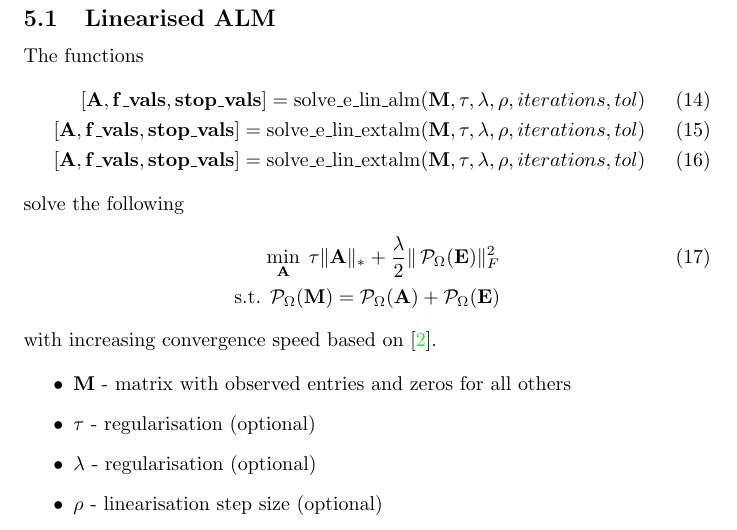
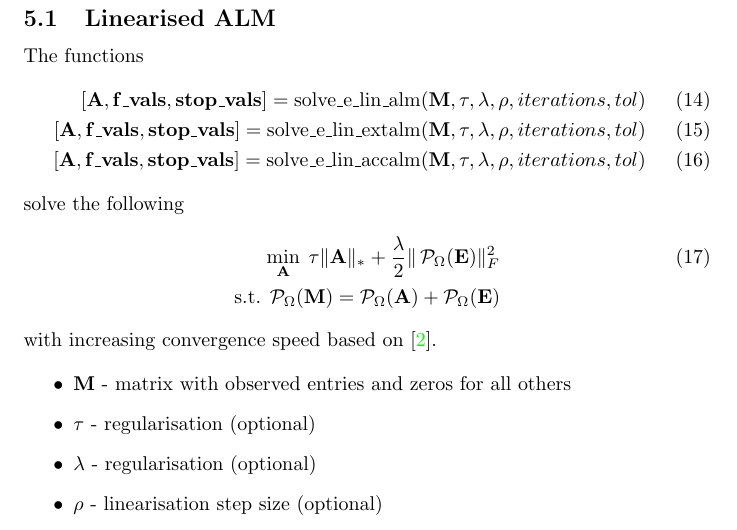
Before and after one commit to luhairong11/MCKit, a LaTeX document (manual/manual.tex): part of page 5 of 6, cut so that both start at the same text. Compiled offline with pdfLaTeX.

Commit message:
Fixed minor error in manual

```diff
--- a/manual/manual.tex
+++ b/manual/manual.tex
@@ -168,7 +168,7 @@ The functions
 \begin{align}
 [ \mathbf A, \mathbf{f\_vals}, \mathbf{stop\_vals} ] = \text{solve\_e\_lin\_alm}( \mathbf M, \tau, \lambda, \rho, iterations, tol ) \\
 [ \mathbf A, \mathbf{f\_vals}, \mathbf{stop\_vals} ] = \text{solve\_e\_lin\_extalm}( \mathbf M, \tau, \lambda, \rho, iterations, tol ) \\
-[ \mathbf A, \mathbf{f\_vals}, \mathbf{stop\_vals} ] = \text{solve\_e\_lin\_extalm}( \mathbf M, \tau, \lambda, \rho, iterations, tol )
+[ \mathbf A, \mathbf{f\_vals}, \mathbf{stop\_vals} ] = \text{solve\_e\_lin\_accalm}( \mathbf M, \tau, \lambda, \rho, iterations, tol )
 \end{align}
 solve the following
 \begin{align}
```
Also changed, not shown: manual/manual.pdf.
